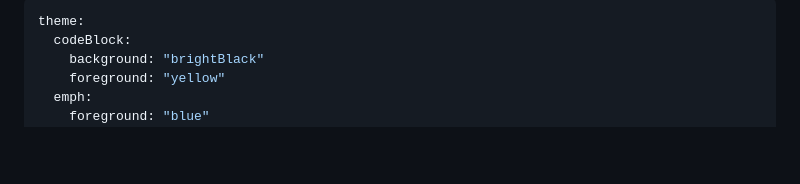
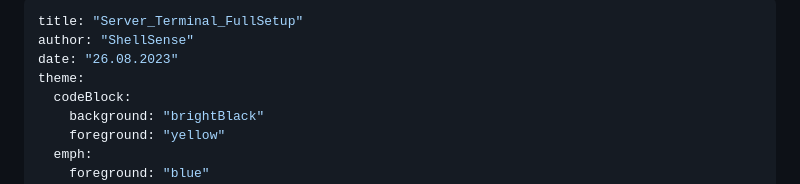
Before and after one commit to ShellSense/projects, a Markdown page: Server_Terminal_FullSetup_patat.md, the part around the change. Drawn GitHub-style; blank space fills up the shorter version.

```diff
--- a/Server_Terminal_FullSetup_patat.md
+++ b/Server_Terminal_FullSetup_patat.md
@@ -1,4 +1,7 @@
 ---
+title: "Server_Terminal_FullSetup"
+author: "ShellSense"
+date: "26.08.2023"
 theme:
   codeBlock:
     background: "brightBlack"
```
